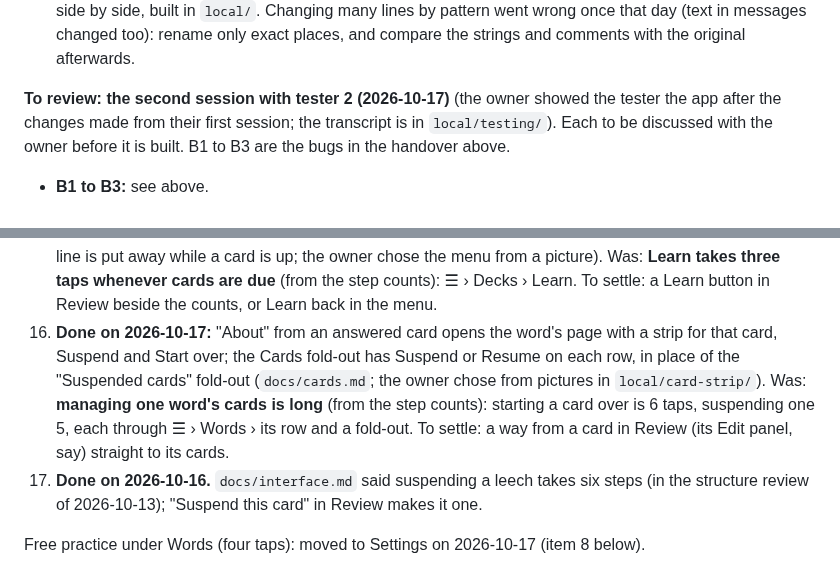
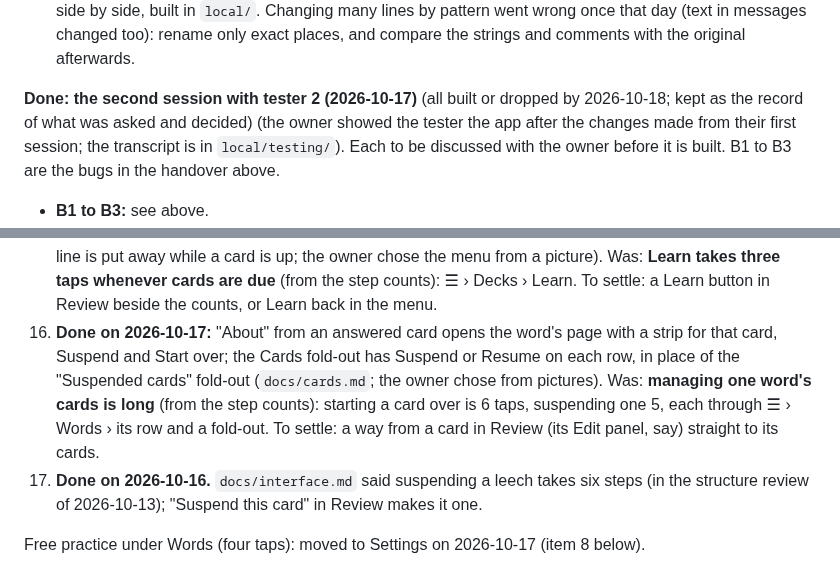
Before and after one commit to BunnyApocalypse/yutu-chinese, a Markdown page: docs/history.md, 2 parts joined by grey strips. Drawn GitHub-style.

```diff
--- a/docs/history.md
+++ b/docs/history.md
@@ -30,7 +37,7 @@ Moved word for word from CLAUDE.md on 2026-10-15; see `docs/README.md` for where
   - **B4. Done on 2026-10-18:** the words of a sentence at the top of its own page can be tapped, as those of an example sentence can (`docs/word-page.md`). Was: **on a sentence's page, the sentence at the top could not be tapped word by word** (the owner, with a picture of 她每天練一個小時鋼琴。 opened from the Words tab).
 - **To know:** the offline browser tests' occasional failure in a full run was found and fixed later that day (noted below). The screenshot atlas (`node scripts/ux-atlas.js`, `docs/ux-review.md`) now has six sizes, `TRY_CSS` to try a style first, and pictures one Review card of each kind; the owner chooses from pictures side by side, built in `local/`. Changing many lines by pattern went wrong once that day (text in messages changed too): rename only exact places, and compare the strings and comments with the original afterwards.
 
-**To review: the second session with tester 2 (2026-10-17)** (the owner showed the tester the app after the changes made from their first session; the transcript is in `local/testing/`). Each to be discussed with the owner before it is built. B1 to B3 are the bugs in the handover above.
+**Done: the second session with tester 2 (2026-10-17)** (all built or dropped by 2026-10-18; kept as the record of what was asked and decided) (the owner showed the tester the app after the changes made from their first session; the transcript is in `local/testing/`). Each to be discussed with the owner before it is built. B1 to B3 are the bugs in the handover above.
 
 - **B1 to B3:** see above.
 - **Decided with the owner on 2026-10-18** (a survey, one question a point; to be built small first, in this order: R8, R5, R10, R12, R1, R2, R13, R11, then R9 and R7, then R3/R4 and R6):
@@ -75,7 +82,7 @@ Moved word for word from CLAUDE.md on 2026-10-15; see `docs/README.md` for where
 13. **Done on 2026-10-17** with the shared sizes (`docs/interface.md`, "Shared sizes"): nothing under 12.8px. Was: **text under 12px** (low): "MEANING" and "SOUND" under the parts on a word's page (11.2px).
 14. **Done on 2026-10-17** with the shared sizes (the owner: yes to 44px): small buttons and other controls 44px; the round ones 44px to tap through an invisible layer; words inside text, the side arrows and the slots left as they are. Was: **buttons under 44px** (low): most are 32 to 40px (`docs/interface.md`, "Accessibility"); the atlas lists them per screen. To settle: whether to go to 44px in the pass over the looks.
 15. **Done on 2026-10-16:** Learn is back in the menu under Review while words are waiting, with how many, opening on the deck chosen in Review: two taps (a link on Review's count line was suggested first, but that line is put away while a card is up; the owner chose the menu from a picture). Was: **Learn takes three taps whenever cards are due** (from the step counts): ☰ › Decks › Learn. To settle: a Learn button in Review beside the counts, or Learn back in the menu.
-16. **Done on 2026-10-17:** "About" from an answered card opens the word's page with a strip for that card, Suspend and Start over; the Cards fold-out has Suspend or Resume on each row, in place of the "Suspended cards" fold-out (`docs/cards.md`; the owner chose from pictures in `local/card-strip/`). Was: **managing one word's cards is long** (from the step counts): starting a card over is 6 taps, suspending one 5, each through ☰ › Words › its row and a fold-out. To settle: a way from a card in Review (its Edit panel, say) straight to its cards.
+16. **Done on 2026-10-17:** "About" from an answered card opens the word's page with a strip for that card, Suspend and Start over; the Cards fold-out has Suspend or Resume on each row, in place of the "Suspended cards" fold-out (`docs/cards.md`; the owner chose from pictures). Was: **managing one word's cards is long** (from the step counts): starting a card over is 6 taps, suspending one 5, each through ☰ › Words › its row and a fold-out. To settle: a way from a card in Review (its Edit panel, say) straight to its cards.
 17. **Done on 2026-10-16.** `docs/interface.md` said suspending a leech takes six steps (in the structure review of 2026-10-13); "Suspend this card" in Review makes it one.
 
 Free practice under Words (four taps): moved to Settings on 2026-10-17 (item 8 below).
```
Also changed, not shown: other parts of docs/history.md (+11 -4 lines), CLAUDE.md (+2 -3 lines), docs/interface.md (+2 -2 lines).
